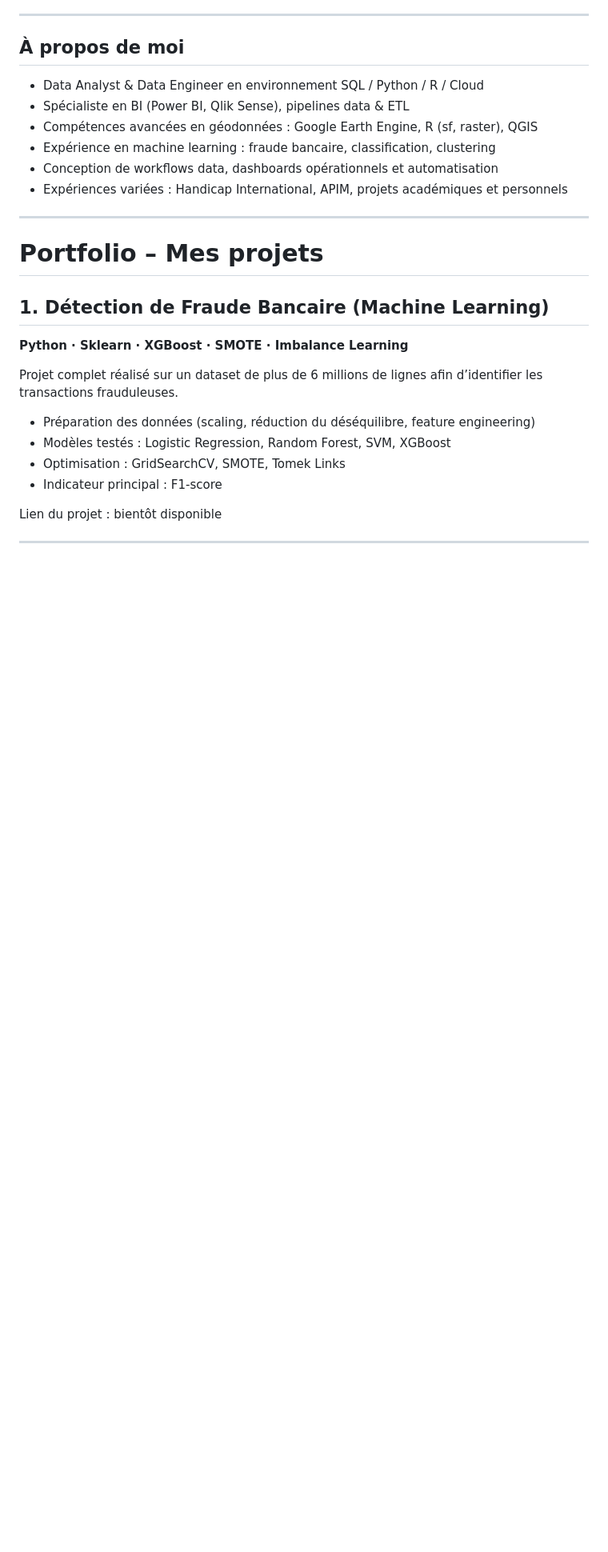
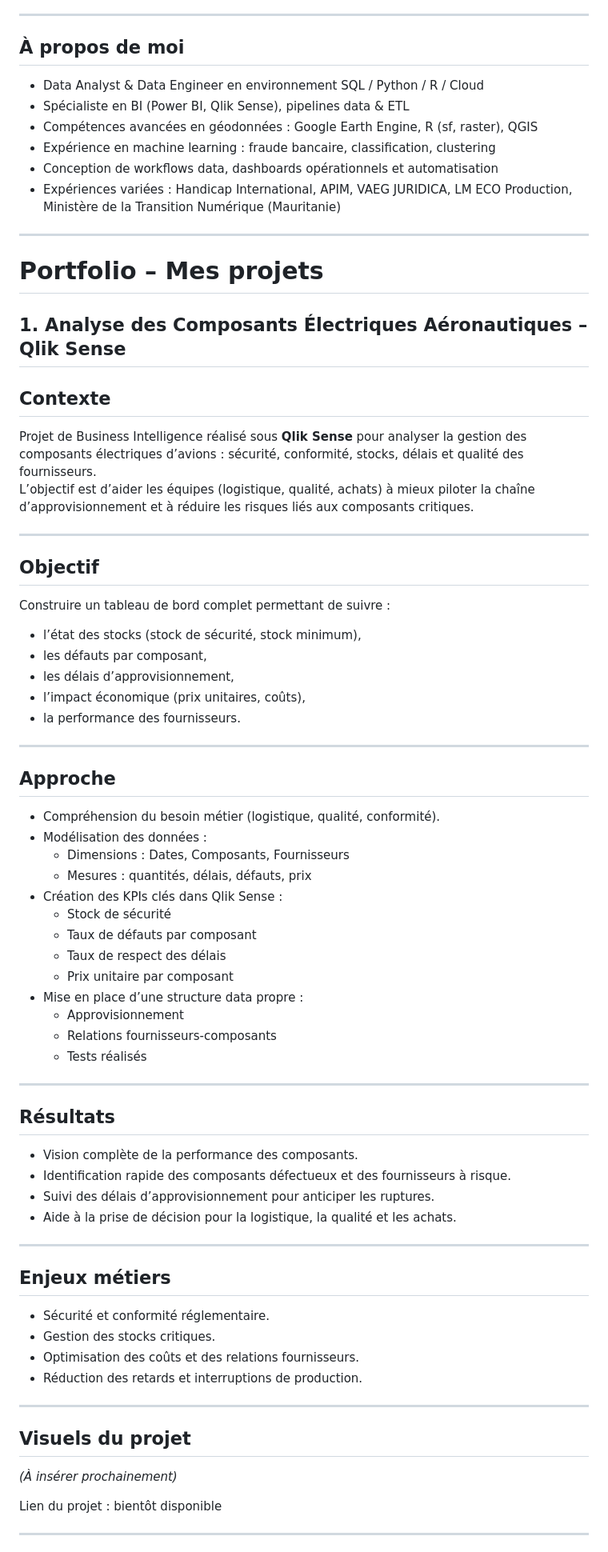
Before and after one commit to madoutk07/Mamadou, a Markdown page: README.md, the part around the change printed below. Shown: that part at 80% size. GitHub-like rendering; blank space fills up the shorter version.

Commit message:
Update README.md
ajout v3

```diff
--- a/README.md
+++ b/README.md
@@ -12,22 +12,66 @@ J’ai travaillé sur des projets en business intelligence, machine learning et
 * Compétences avancées en géodonnées : Google Earth Engine, R (sf, raster), QGIS
 * Expérience en machine learning : fraude bancaire, classification, clustering
 * Conception de workflows data, dashboards opérationnels et automatisation
-* Expériences variées : Handicap International, APIM, projets académiques et personnels
-
+* Expériences variées : Handicap International, APIM, VAEG JURIDICA, LM ECO Production, Ministère de la Transition Numérique (Mauritanie)
 ---
 
 # Portfolio – Mes projets
 
-## 1. Détection de Fraude Bancaire (Machine Learning)
 
-**Python · Sklearn · XGBoost · SMOTE · Imbalance Learning**
+## 1. Analyse des Composants Électriques Aéronautiques – Qlik Sense
 
-Projet complet réalisé sur un dataset de plus de 6 millions de lignes afin d’identifier les transactions frauduleuses.
+## Contexte
+Projet de Business Intelligence réalisé sous **Qlik Sense** pour analyser la gestion des composants électriques d’avions : sécurité, conformité, stocks, délais et qualité des fournisseurs.
+L’objectif est d’aider les équipes (logistique, qualité, achats) à mieux piloter la chaîne d’approvisionnement et à réduire les risques liés aux composants critiques.
 
-* Préparation des données (scaling, réduction du déséquilibre, feature engineering)
-* Modèles testés : Logistic Regression, Random Forest, SVM, XGBoost
-* Optimisation : GridSearchCV, SMOTE, Tomek Links
-* Indicateur principal : F1-score
+---
+
+## Objectif
+Construire un tableau de bord complet permettant de suivre :
+- l’état des stocks (stock de sécurité, stock minimum),
+- les défauts par composant,
+- les délais d’approvisionnement,
+- l’impact économique (prix unitaires, coûts),
+- la performance des fournisseurs.
+
+---
+
+## Approche
+- Compréhension du besoin métier (logistique, qualité, conformité).
+- Modélisation des données :
+  - Dimensions : Dates, Composants, Fournisseurs
+  - Mesures : quantités, délais, défauts, prix
+- Création des KPIs clés dans Qlik Sense :
+  - Stock de sécurité
+  - Taux de défauts par composant
+  - Taux de respect des délais
+  - Prix unitaire par composant
+- Mise en place d’une structure data propre :
+  - Approvisionnement
+  - Relations fournisseurs-composants
+  - Tests réalisés
+
+---
+
+## Résultats
+- Vision complète de la performance des composants.
+- Identification rapide des composants défectueux et des fournisseurs à risque.
+- Suivi des délais d’approvisionnement pour anticiper les ruptures.
+- Aide à la prise de décision pour la logistique, la qualité et les achats.
+
+---
+
+## Enjeux métiers
+- Sécurité et conformité réglementaire.
+- Gestion des stocks critiques.
+- Optimisation des coûts et des relations fournisseurs.
+- Réduction des retards et interruptions de production.
+
+---
+
+## Visuels du projet
+*(À insérer prochainement)*
+
 
 Lien du projet : bientôt disponible
 
```
Also changed, not shown: other parts of README.md (+117 -62 lines).
